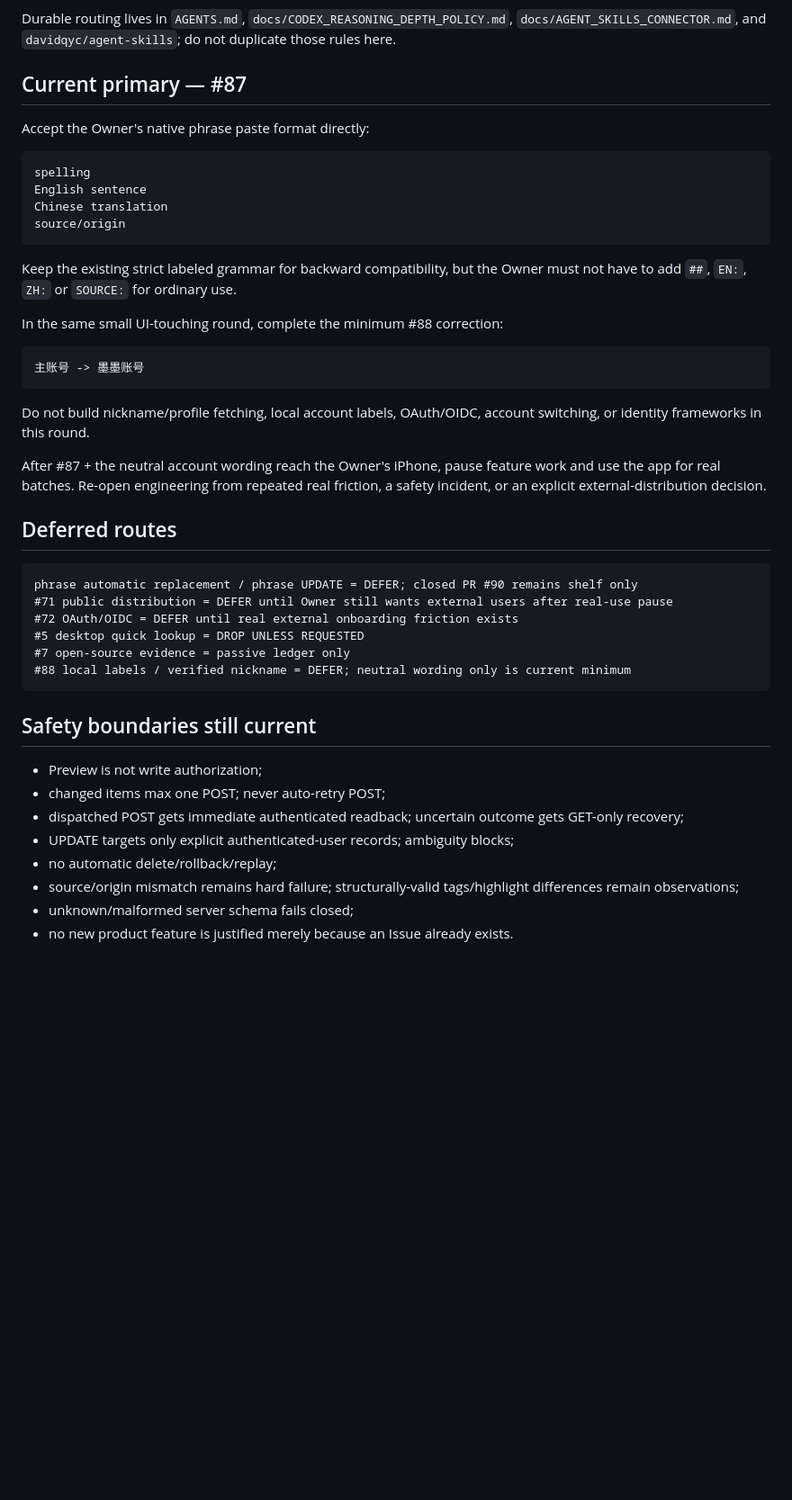
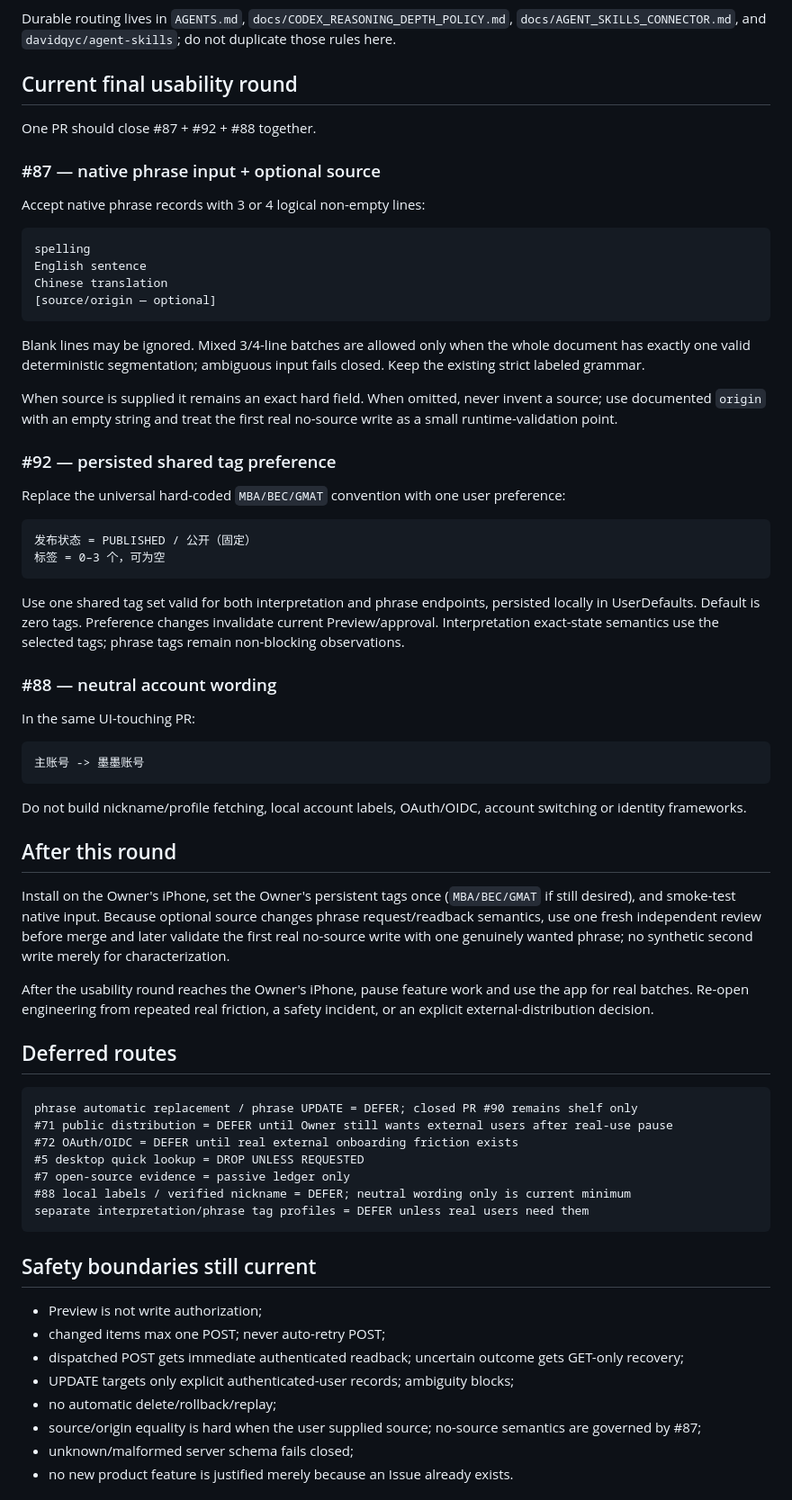
Before and after one commit to davidqyc/momo-moreEfficient, a Markdown page: docs/PROJECT_STATE.md, the part around one of its changes. Shown at 90% size. GitHub-like rendering; blank space fills up the shorter version.

Commit message:
docs: include final import preferences round

````diff
--- a/docs/PROJECT_STATE.md
+++ b/docs/PROJECT_STATE.md
@@ -40,28 +40,51 @@ Owner accepted the 2026-08-12 fresh Fable 5 audit and Coordinator adjudication:
 
 Durable routing lives in `AGENTS.md`, `docs/CODEX_REASONING_DEPTH_POLICY.md`, `docs/AGENT_SKILLS_CONNECTOR.md`, and `davidqyc/agent-skills`; do not duplicate those rules here.
 
-## Current primary — #87
+## Current final usability round
 
-Accept the Owner's native phrase paste format directly:
+One PR should close #87 + #92 + #88 together.
+
+### #87 — native phrase input + optional source
+
+Accept native phrase records with 3 or 4 logical non-empty lines:
 
 ```text
 spelling
 English sentence
 Chinese translation
-source/origin
+[source/origin — optional]
 ```
 
-Keep the existing strict labeled grammar for backward compatibility, but the Owner must not have to add `##`, `EN:`, `ZH:` or `SOURCE:` for ordinary use.
+Blank lines may be ignored. Mixed 3/4-line batches are allowed only when the whole document has exactly one valid deterministic segmentation; ambiguous input fails closed. Keep the existing strict labeled grammar.
 
-In the same small UI-touching round, complete the minimum #88 correction:
+When source is supplied it remains an exact hard field. When omitted, never invent a source; use documented `origin` with an empty string and treat the first real no-source write as a small runtime-validation point.
+
+### #92 — persisted shared tag preference
+
+Replace the universal hard-coded `MBA/BEC/GMAT` convention with one user preference:
+
+```text
+发布状态 = PUBLISHED / 公开（固定）
+标签 = 0–3 个，可为空
+```
+
+Use one shared tag set valid for both interpretation and phrase endpoints, persisted locally in UserDefaults. Default is zero tags. Preference changes invalidate current Preview/approval. Interpretation exact-state semantics use the selected tags; phrase tags remain non-blocking observations.
+
+### #88 — neutral account wording
+
+In the same UI-touching PR:
 
 ```text
 主账号 -> 墨墨账号
 ```
 
-Do not build nickname/profile fetching, local account labels, OAuth/OIDC, account switching, or identity frameworks in this round.
+Do not build nickname/profile fetching, local account labels, OAuth/OIDC, account switching or identity frameworks.
 
-After #87 + the neutral account wording reach the Owner's iPhone, pause feature work and use the app for real batches. Re-open engineering from repeated real friction, a safety incident, or an explicit external-distribution decision.
+## After this round
+
+Install on the Owner's iPhone, set the Owner's persistent tags once (`MBA/BEC/GMAT` if still desired), and smoke-test native input. Because optional source changes phrase request/readback semantics, use one fresh independent review before merge and later validate the first real no-source write with one genuinely wanted phrase; no synthetic second write merely for characterization.
+
+After the usability round reaches the Owner's iPhone, pause feature work and use the app for real batches. Re-open engineering from repeated real friction, a safety incident, or an explicit external-distribution decision.
 
 ## Deferred routes
 
@@ -72,6 +95,7 @@ phrase automatic replacement / phrase UPDATE = DEFER; closed PR #90 remains shel
 #5 desktop quick lookup = DROP UNLESS REQUESTED
 #7 open-source evidence = passive ledger only
 #88 local labels / verified nickname = DEFER; neutral wording only is current minimum
+separate interpretation/phrase tag profiles = DEFER unless real users need them
 ```
 
 ## Safety boundaries still current
@@ -81,7 +105,7 @@ phrase automatic replacement / phrase UPDATE = DEFER; closed PR #90 remains shel
 - dispatched POST gets immediate authenticated readback; uncertain outcome gets GET-only recovery;
 - UPDATE targets only explicit authenticated-user records; ambiguity blocks;
 - no automatic delete/rollback/replay;
-- source/origin mismatch remains hard failure; structurally-valid tags/highlight differences remain observations;
+- source/origin equality is hard when the user supplied source; no-source semantics are governed by #87;
 - unknown/malformed server schema fails closed;
 - no new product feature is justified merely because an Issue already exists.
 
````
Also changed, not shown: other parts of docs/PROJECT_STATE.md (+3 -3 lines).
